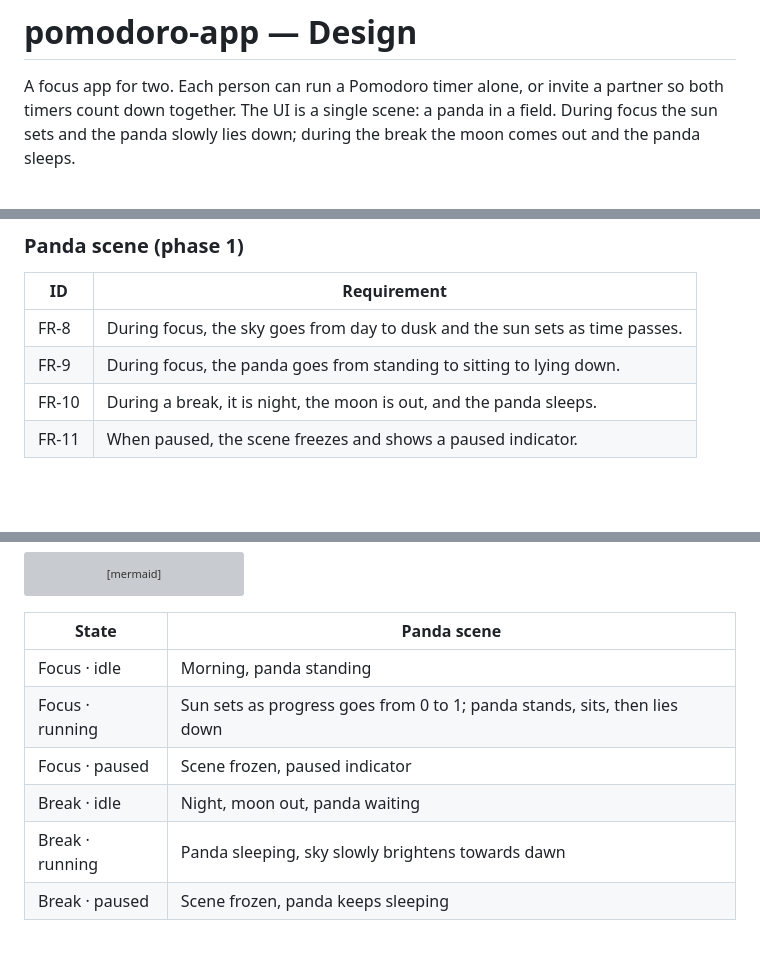
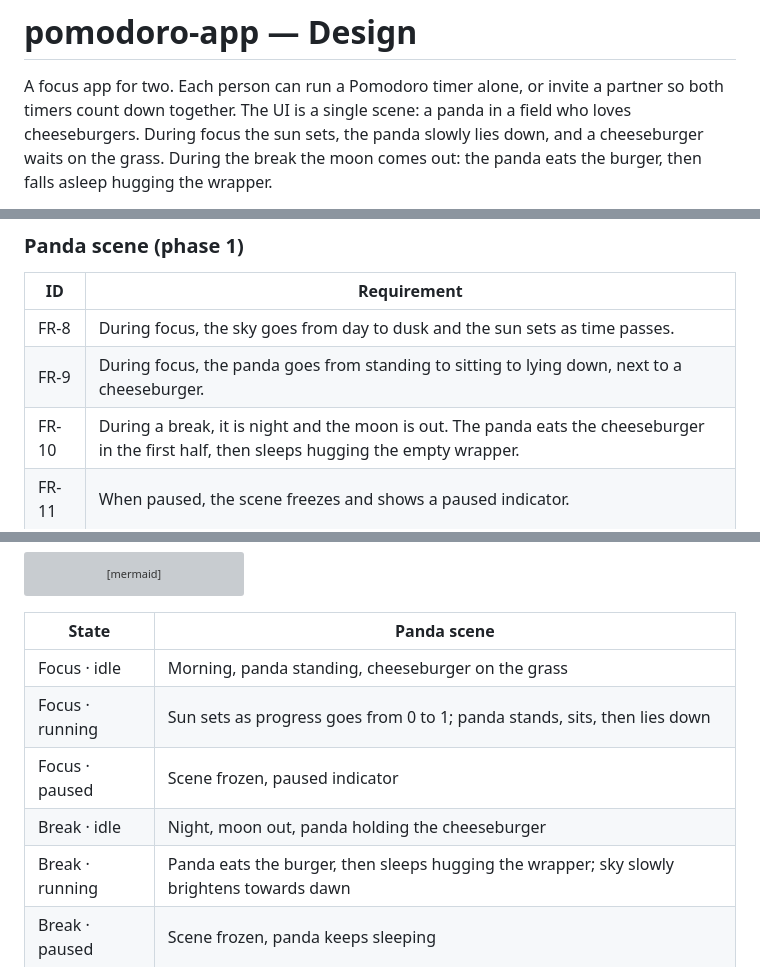
Before and after one commit to Sunnylin0320/pomodoro-app, a Markdown page: docs/design.md, 3 parts joined by grey strips. Rendered like a GitHub page; blank space fills up the shorter version; grey boxes are pictures that could not be loaded.

```diff
--- a/docs/design.md
+++ b/docs/design.md
@@ -2,6 +2,7 @@
 
 A focus app for two. Each person can run a Pomodoro timer alone, or invite a
 partner so both timers count down together. The UI is a single scene: a panda
-in a field. During focus the sun sets and the panda slowly lies down; during
-the break the moon comes out and the panda sleeps.
+in a field who loves cheeseburgers. During focus the sun sets, the panda slowly
+lies down, and a cheeseburger waits on the grass. During the break the moon
+comes out: the panda eats the burger, then falls asleep hugging the wrapper.
 
@@ -110,8 +111,8 @@ at a glance, whether the other person is focusing or resting.
 | ID | Requirement |
 |---|---|
 | FR-8 | During focus, the sky goes from day to dusk and the sun sets as time passes. |
-| FR-9 | During focus, the panda goes from standing to sitting to lying down. |
-| FR-10 | During a break, it is night, the moon is out, and the panda sleeps. |
+| FR-9 | During focus, the panda goes from standing to sitting to lying down, next to a cheeseburger. |
+| FR-10 | During a break, it is night and the moon is out. The panda eats the cheeseburger in the first half, then sleeps hugging the empty wrapper. |
 | FR-11 | When paused, the scene freezes and shows a paused indicator. |
 
 ### Installable app (phase 2)
@@ -700,11 +701,11 @@ stateDiagram-v2
 
 | State | Panda scene |
 |---|---|
-| Focus · idle | Morning, panda standing |
+| Focus · idle | Morning, panda standing, cheeseburger on the grass |
 | Focus · running | Sun sets as progress goes from 0 to 1; panda stands, sits, then lies down |
 | Focus · paused | Scene frozen, paused indicator |
-| Break · idle | Night, moon out, panda waiting |
-| Break · running | Panda sleeping, sky slowly brightens towards dawn |
+| Break · idle | Night, moon out, panda holding the cheeseburger |
+| Break · running | Panda eats the burger, then sleeps hugging the wrapper; sky slowly brightens towards dawn |
 | Break · paused | Scene frozen, panda keeps sleeping |
 
 ### 12.2 Sign-up and login
```
Also changed, not shown: other parts of docs/design.md (+2 -2 lines), README.md (+102 -22 lines), docs/screenshots/app.png (added), docs/screenshots/story.png (added).
